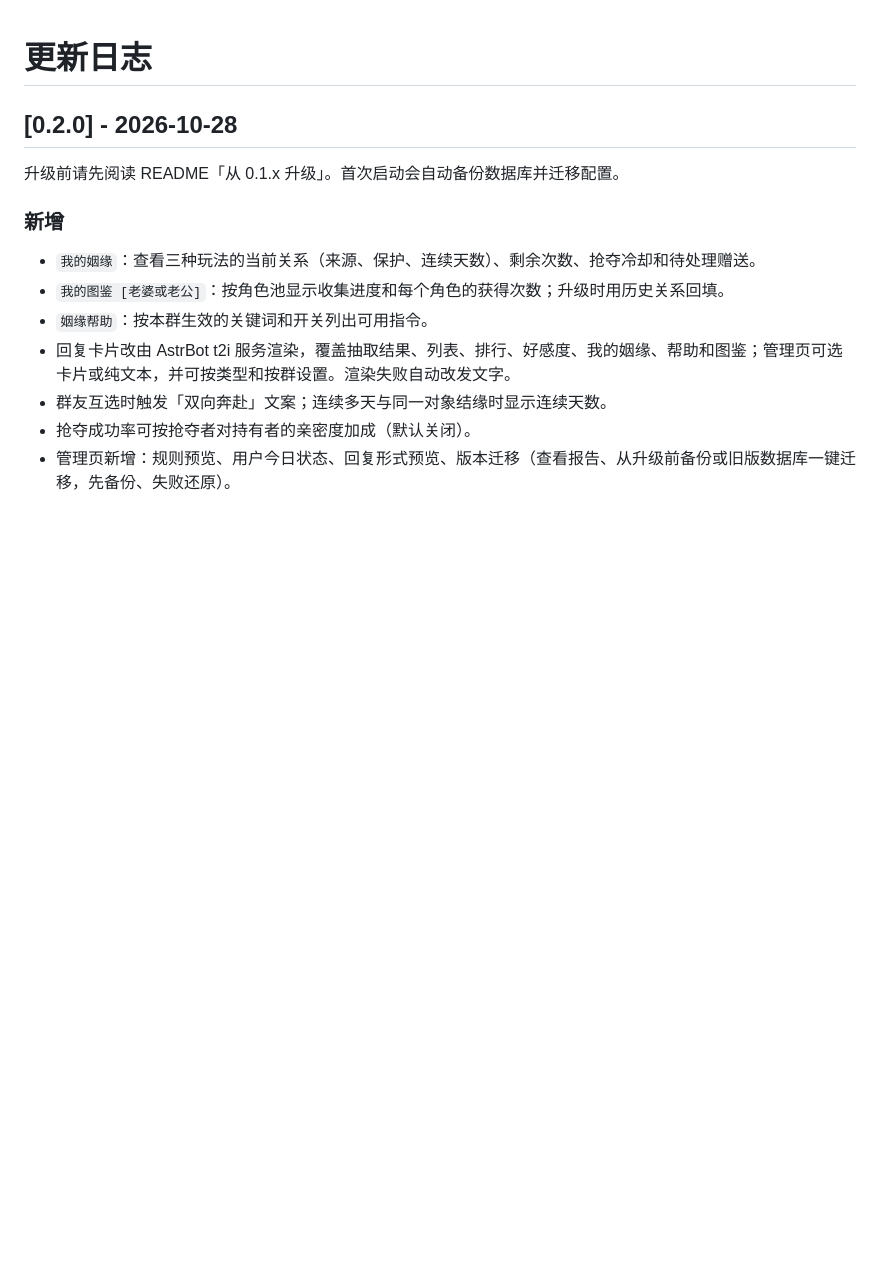
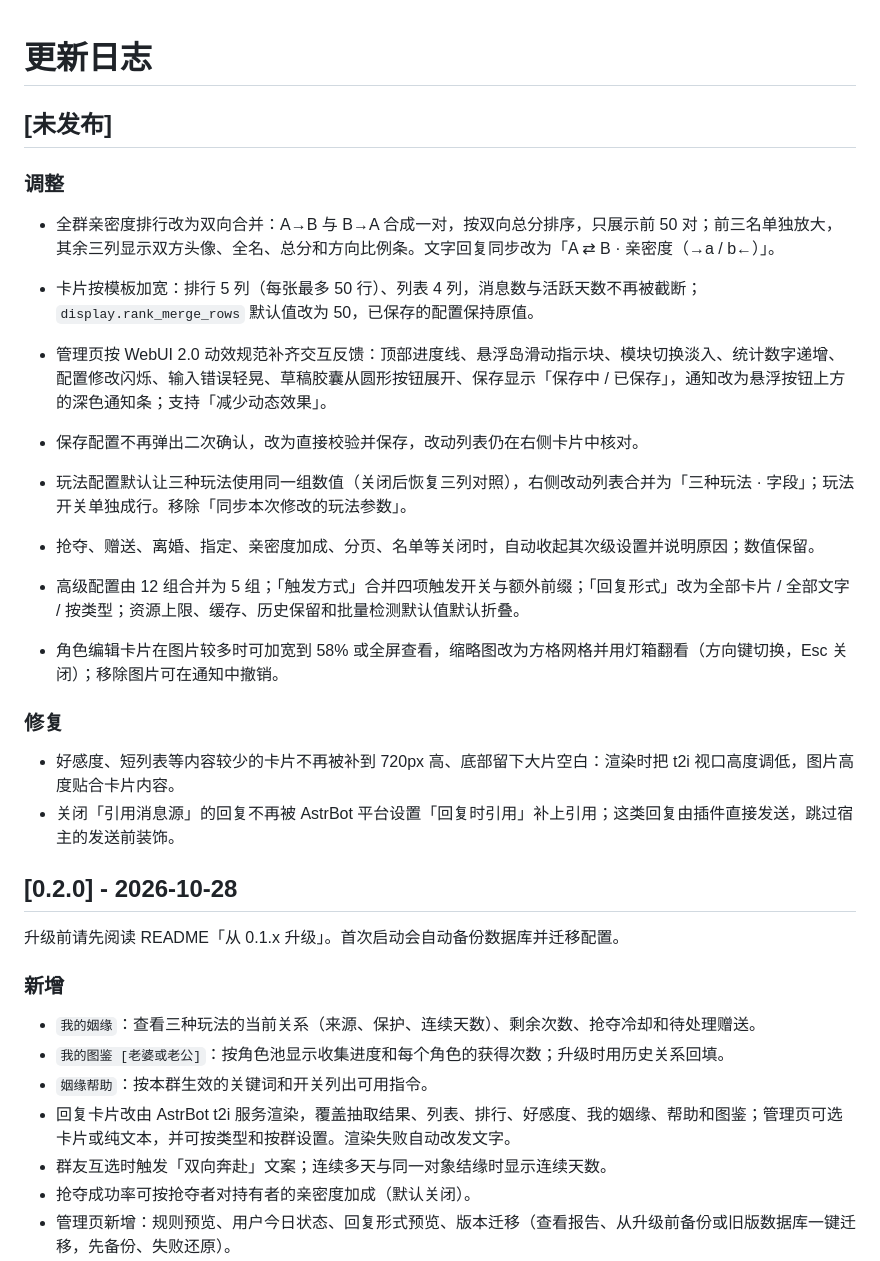
Before and after one commit to conFess233/astrbot_plugin_daily_bonds, a Markdown page: CHANGELOG.md, the part around the change. GitHub-like rendering; blank space fills up the shorter version.

```diff
--- a/CHANGELOG.md
+++ b/CHANGELOG.md
@@ -1,4 +1,23 @@
 # 更新日志
+
+## [未发布]
+
+### 调整
+
+- 全群亲密度排行改为双向合并：A→B 与 B→A 合成一对，按双向总分排序，只展示前 50 对；前三名单独放大，其余三列显示双方头像、全名、总分和方向比例条。文字回复同步改为「A ⇄ B · 亲密度（→a / b←）」。
+- 卡片按模板加宽：排行 5 列（每张最多 50 行）、列表 4 列，消息数与活跃天数不再被截断；`display.rank_merge_rows` 默认值改为 50，已保存的配置保持原值。
+
+- 管理页按 WebUI 2.0 动效规范补齐交互反馈：顶部进度线、悬浮岛滑动指示块、模块切换淡入、统计数字递增、配置修改闪烁、输入错误轻晃、草稿胶囊从圆形按钮展开、保存显示「保存中 / 已保存」，通知改为悬浮按钮上方的深色通知条；支持「减少动态效果」。
+- 保存配置不再弹出二次确认，改为直接校验并保存，改动列表仍在右侧卡片中核对。
+- 玩法配置默认让三种玩法使用同一组数值（关闭后恢复三列对照），右侧改动列表合并为「三种玩法 · 字段」；玩法开关单独成行。移除「同步本次修改的玩法参数」。
+- 抢夺、赠送、离婚、指定、亲密度加成、分页、名单等关闭时，自动收起其次级设置并说明原因；数值保留。
+- 高级配置由 12 组合并为 5 组；「触发方式」合并四项触发开关与额外前缀；「回复形式」改为全部卡片 / 全部文字 / 按类型；资源上限、缓存、历史保留和批量检测默认值默认折叠。
+- 角色编辑卡片在图片较多时可加宽到 58% 或全屏查看，缩略图改为方格网格并用灯箱翻看（方向键切换，Esc 关闭）；移除图片可在通知中撤销。
+
+### 修复
+
+- 好感度、短列表等内容较少的卡片不再被补到 720px 高、底部留下大片空白：渲染时把 t2i 视口高度调低，图片高度贴合卡片内容。
+- 关闭「引用消息源」的回复不再被 AstrBot 平台设置「回复时引用」补上引用；这类回复由插件直接发送，跳过宿主的发送前装饰。
 
 ## [0.2.0] - 2026-10-28
 
```
Also changed, not shown: README.md (+7 -7 lines).
